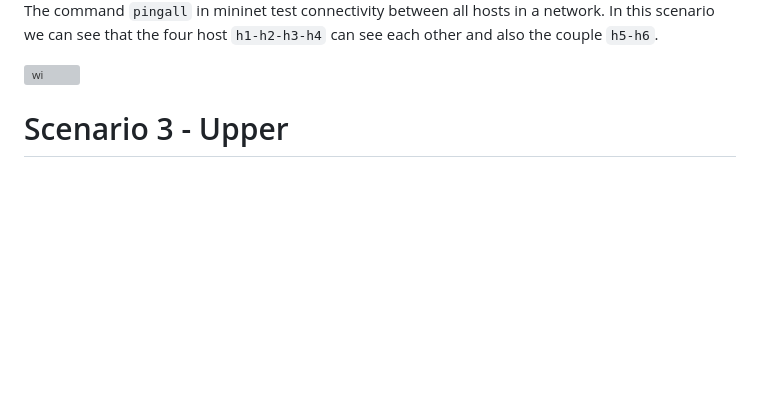
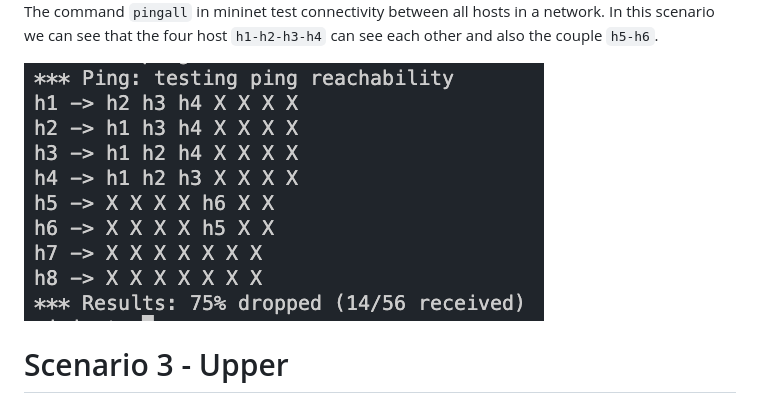
Before and after one commit to Roman-Simone/Network_slice, a Markdown page: README.md, the part around the change. GitHub-like rendering; blank space fills up the shorter version; grey boxes are pictures that could not be loaded.

```diff
--- a/README.md
+++ b/README.md
@@ -39,7 +39,7 @@ In this scenario, there are six hosts and four switches. Hosts `h1-h2-h3-h4` are
 
 The command `pingall` in mininet test connectivity between all hosts in a network. In this scenario we can see that the four host `h1-h2-h3-h4` can see each other and also the couple `h5-h6`.
 
-<img src="Extra/Pingall-lower.png" alt="wi" style="width:30%;" />
+<img src="Extra/Pingall-Lower.png" alt="wi" style="width:30%;" />
 
 # Scenario 3 - Upper
 
```
